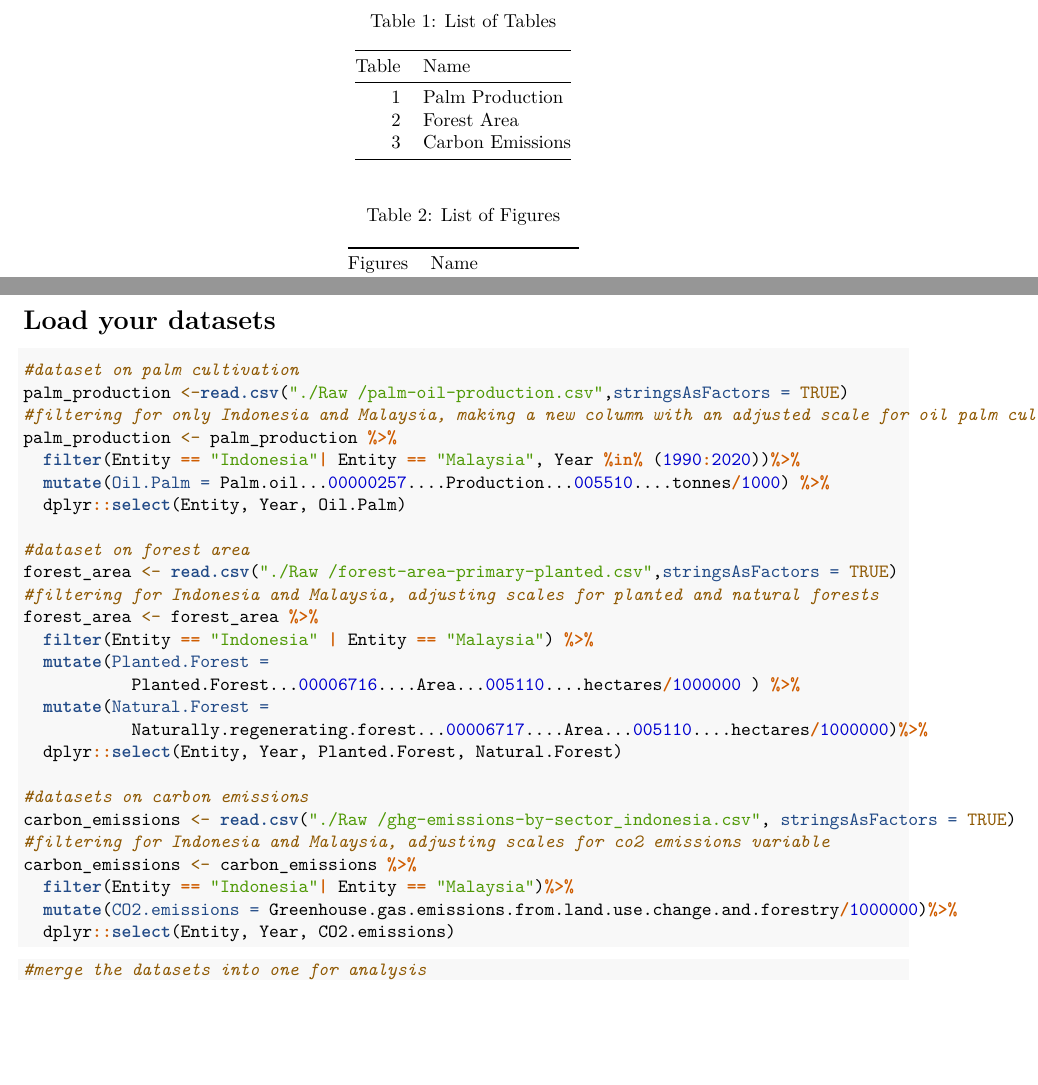
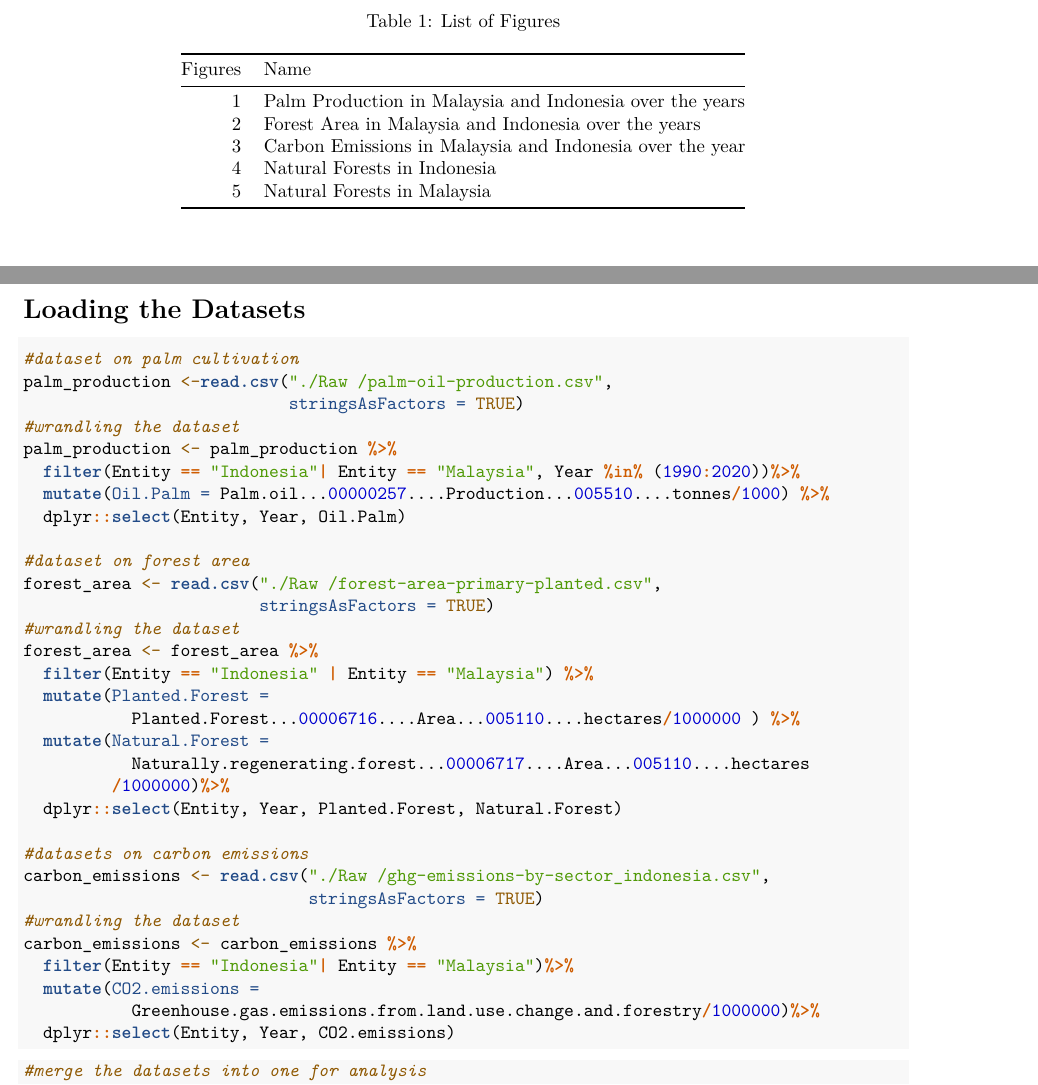
Before and after one commit to vanshika-m/Kim_Mittal_Wei_ClassProject, an R Markdown document (Kim_Mittal_Wei_Class Project.Rmd): two parts of pages 2 and 3 of 19 before the commit and two parts of pages 2 and 3 of 17 after it, joined at a grey line, cut so that both start at the same text, the shorter picture padded with empty space. Rendered offline with R 4.5, knitr and Pandoc, then LaTeX, with nearby package versions; some code elsewhere in the file could not run offline.

Commit message:
formatted and renamed

````diff
--- a/Project_Template.Rmd
+++ b/Kim_Mittal_Wei_Class Project.Rmd
@@ -9,10 +9,3 @@ toc: true
 
 \newpage
 
-| Table  | Name                               |
-|-----------:|:-------------------------------------|
-| 1   | Palm Production                       |
-| 2   | Forest Area                           |
-| 3   | Carbon Emissions                      |
-
-: List of Tables
@@ -20,2 +12,7 @@ toc: true
 | Figures  | Name                             |
 |-----------:|:-------------------------------------|
+| 1    | Palm Production in Malaysia and Indonesia over the years |
+| 2    | Forest Area in Malaysia and Indonesia over the years     |
+| 3    | Carbon Emissions in Malaysia and Indonesia over the year |
+| 4    | Natural Forests in Indonesia                             |
+| 5    | Natural Forests in Malaysia                              |
@@ -58,32 +53,37 @@ legend.text = element_text(size=11)
 ```
 
-# Load your datasets
+# Loading the Datasets
 ```{r}
 #dataset on palm cultivation
-palm_production <-read.csv("./Raw /palm-oil-production.csv",stringsAsFactors = TRUE)
-#filtering for only Indonesia and Malaysia, making a new column with an adjusted scale for oil palm cultivation
+palm_production <-read.csv("./Raw /palm-oil-production.csv",
+                           stringsAsFactors = TRUE)
+#wrandling the dataset
 palm_production <- palm_production %>%
   filter(Entity == "Indonesia"| Entity == "Malaysia", Year %in% (1990:2020))%>%
   mutate(Oil.Palm = Palm.oil...00000257....Production...005510....tonnes/1000) %>%
   dplyr::select(Entity, Year, Oil.Palm)
 
 #dataset on forest area
-forest_area <- read.csv("./Raw /forest-area-primary-planted.csv",stringsAsFactors = TRUE)
-#filtering for Indonesia and Malaysia, adjusting scales for planted and natural forests
+forest_area <- read.csv("./Raw /forest-area-primary-planted.csv",
+                        stringsAsFactors = TRUE)
+#wrandling the dataset
 forest_area <- forest_area %>%
   filter(Entity == "Indonesia" | Entity == "Malaysia") %>%
   mutate(Planted.Forest =
            Planted.Forest...00006716....Area...005110....hectares/1000000 ) %>%
   mutate(Natural.Forest =
-           Naturally.regenerating.forest...00006717....Area...005110....hectares/1000000)%>%
+           Naturally.regenerating.forest...00006717....Area...005110....hectares
+         /1000000)%>%
   dplyr::select(Entity, Year, Planted.Forest, Natural.Forest)
 
 #datasets on carbon emissions
-carbon_emissions <- read.csv("./Raw /ghg-emissions-by-sector_indonesia.csv", stringsAsFactors = TRUE)
-#filtering for Indonesia and Malaysia, adjusting scales for co2 emissions variable
+carbon_emissions <- read.csv("./Raw /ghg-emissions-by-sector_indonesia.csv",
+                             stringsAsFactors = TRUE)
+#wrandling the dataset
 carbon_emissions <- carbon_emissions %>%
   filter(Entity == "Indonesia"| Entity == "Malaysia")%>%
-  mutate(CO2.emissions = Greenhouse.gas.emissions.from.land.use.change.and.forestry/1000000)%>%
+  mutate(CO2.emissions =
+           Greenhouse.gas.emissions.from.land.use.change.and.forestry/1000000)%>%
   dplyr::select(Entity, Year, CO2.emissions)
 ```
 
````
Also changed, not shown: Project_Template.pdf (added), Kim_Mittal_Wei_Class Project.Rmd (44 more changed lines).
